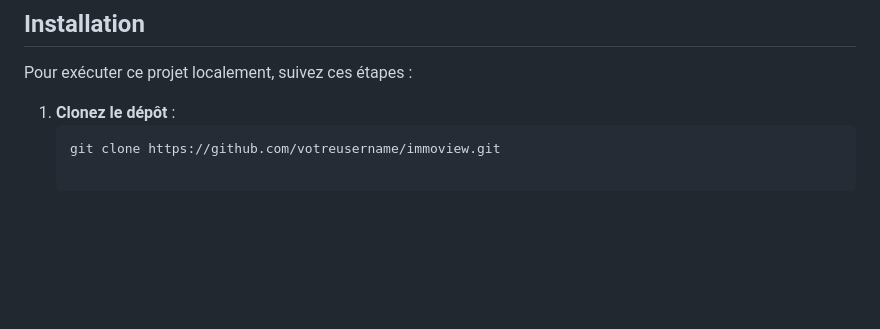
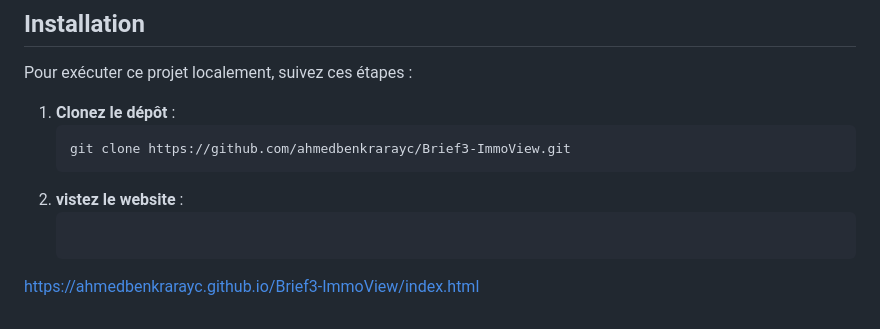
Before and after one commit to ahmedbenkrarayc/Brief3-ImmoView, a Markdown page: README.md, the part around the change. Rendered like a GitHub page; blank space fills up the shorter version.

Commit message:
modifier le readme

````diff
--- a/README.md
+++ b/README.md
@@ -60,4 +60,7 @@ Pour exécuter ce projet localement, suivez ces étapes :
 
 1. **Clonez le dépôt** :
    ```bash
-   git clone https://github.com/votreusername/immoview.git
+   git clone https://github.com/ahmedbenkrarayc/Brief3-ImmoView.git
+1. **vistez le website** :
+   ```bash
+https://ahmedbenkrarayc.github.io/Brief3-ImmoView/index.html
````
